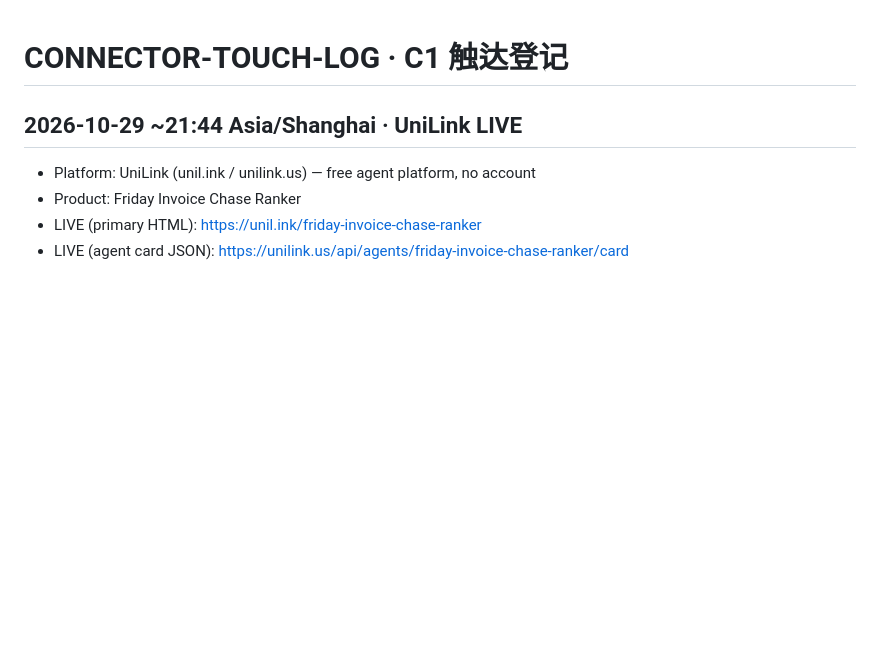
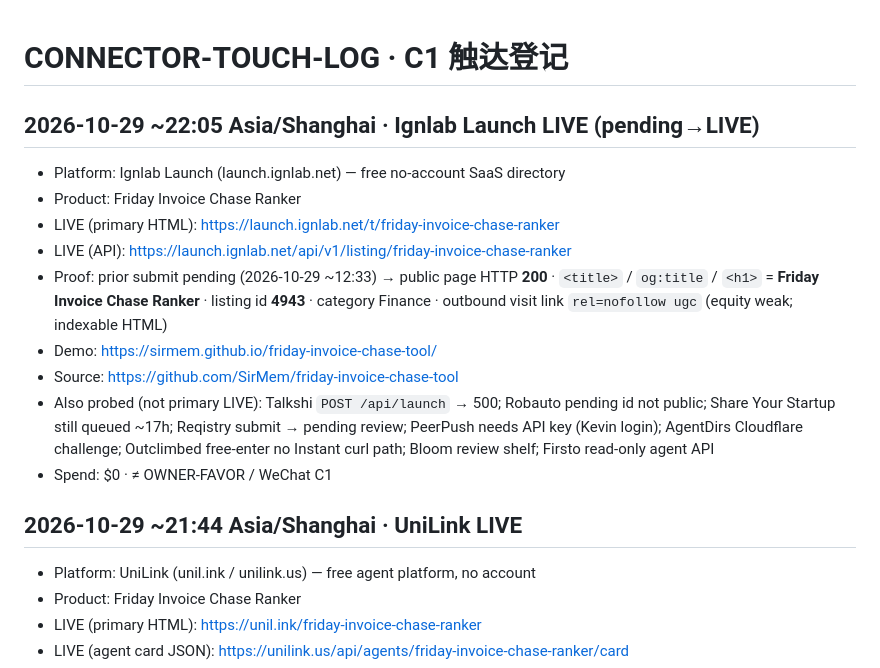
Before and after one commit to SirMem/freelancer-money-sheets, a Markdown page: CONNECTOR-TOUCH-LOG.md, the part around the change. GitHub-like rendering; blank space fills up the shorter version.

Commit message:
money: Ignlab Launch LIVE Friday Invoice Chase Ranker

```diff
--- a/CONNECTOR-TOUCH-LOG.md
+++ b/CONNECTOR-TOUCH-LOG.md
@@ -1,5 +1,17 @@
 # CONNECTOR-TOUCH-LOG · C1 触达登记
 
+
+
+## 2026-10-29 ~22:05 Asia/Shanghai · Ignlab Launch LIVE (pending→LIVE)
+- Platform: Ignlab Launch (launch.ignlab.net) — free no-account SaaS directory
+- Product: Friday Invoice Chase Ranker
+- LIVE (primary HTML): https://launch.ignlab.net/t/friday-invoice-chase-ranker
+- LIVE (API): https://launch.ignlab.net/api/v1/listing/friday-invoice-chase-ranker
+- Proof: prior submit pending (2026-10-29 ~12:33) → public page HTTP **200** · `<title>` / `og:title` / `<h1>` = **Friday Invoice Chase Ranker** · listing id **4943** · category Finance · outbound visit link `rel=nofollow ugc` (equity weak; indexable HTML)
+- Demo: https://sirmem.github.io/friday-invoice-chase-tool/
+- Source: https://github.com/SirMem/friday-invoice-chase-tool
+- Also probed (not primary LIVE): Talkshi `POST /api/launch` → 500; Robauto pending id not public; Share Your Startup still queued ~17h; Reqistry submit → pending review; PeerPush needs API key (Kevin login); AgentDirs Cloudflare challenge; Outclimbed free-enter no Instant curl path; Bloom review shelf; Firsto read-only agent API
+- Spend: $0 · ≠ OWNER-FAVOR / WeChat C1
 
 ## 2026-10-29 ~21:44 Asia/Shanghai · UniLink LIVE
 - Platform: UniLink (unil.ink / unilink.us) — free agent platform, no account
```
Also changed, not shown: CONNECTOR-SHORTLIST.md (+3 -0 lines).
